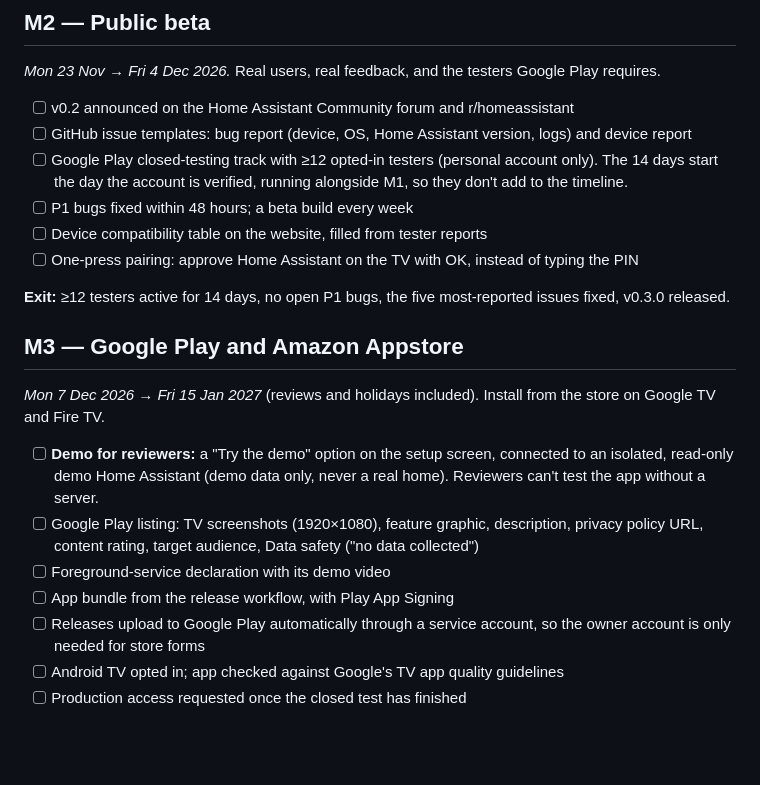
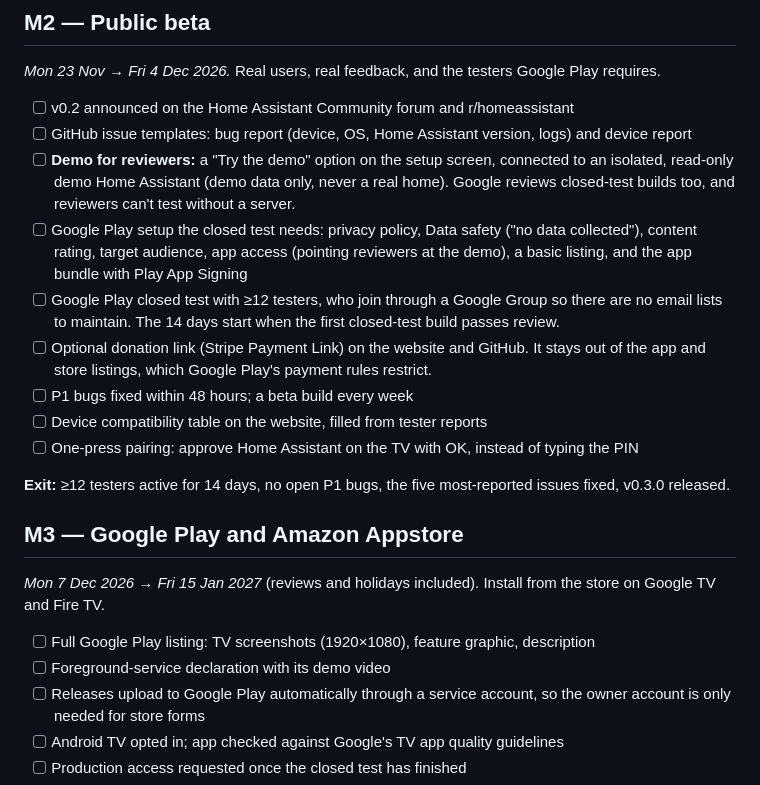
Before and after one commit to FleRoYs/pleatview, a Markdown page: ROADMAP.md, the part around the change. Drawn GitHub-style; blank space fills up the shorter version.

Commit message:
Roadmap: Play setup and reviewer demo before the closed test; optional donations (#18)
Co-authored-by: Claude Opus 5.5 <noreply@anthropic.com>

```diff
--- a/ROADMAP.md
+++ b/ROADMAP.md
@@ -126,9 +126,17 @@ requires.
 - [ ] v0.2 announced on the Home Assistant Community forum and r/homeassistant
 - [ ] GitHub issue templates: bug report (device, OS, Home Assistant version, logs) and
       device report
-- [ ] Google Play closed-testing track with ≥12 opted-in testers (personal account
-      only). The 14 days start the day the account is verified, running alongside M1,
-      so they don't add to the timeline.
+- [ ] **Demo for reviewers:** a "Try the demo" option on the setup screen, connected to
+      an isolated, read-only demo Home Assistant (demo data only, never a real home).
+      Google reviews closed-test builds too, and reviewers can't test without a server.
+- [ ] Google Play setup the closed test needs: privacy policy, Data safety ("no data
+      collected"), content rating, target audience, app access (pointing reviewers at
+      the demo), a basic listing, and the app bundle with Play App Signing
+- [ ] Google Play closed test with ≥12 testers, who join through a Google Group so there
+      are no email lists to maintain. The 14 days start when the first closed-test build
+      passes review.
+- [ ] Optional donation link (Stripe Payment Link) on the website and GitHub. It stays
+      out of the app and store listings, which Google Play's payment rules restrict.
 - [ ] P1 bugs fixed within 48 hours; a beta build every week
 - [ ] Device compatibility table on the website, filled from tester reports
 - [ ] One-press pairing: approve Home Assistant on the TV with OK, instead of typing the PIN
@@ -141,14 +149,8 @@ fixed, v0.3.0 released.
 *Mon 7 Dec 2026 → Fri 15 Jan 2027* (reviews and holidays included). Install from the
 store on Google TV and Fire TV.
 
-- [ ] **Demo for reviewers:** a "Try the demo" option on the setup screen, connected to
-      an isolated, read-only demo Home Assistant (demo data only, never a real home).
-      Reviewers can't test the app without a server.
-- [ ] Google Play listing: TV screenshots (1920×1080), feature graphic, description,
-      privacy policy URL, content rating, target audience, Data safety ("no data
-      collected")
+- [ ] Full Google Play listing: TV screenshots (1920×1080), feature graphic, description
 - [ ] Foreground-service declaration with its demo video
-- [ ] App bundle from the release workflow, with Play App Signing
 - [ ] Releases upload to Google Play automatically through a service account, so the
       owner account is only needed for store forms
 - [ ] Android TV opted in; app checked against Google's TV app quality guidelines
```
